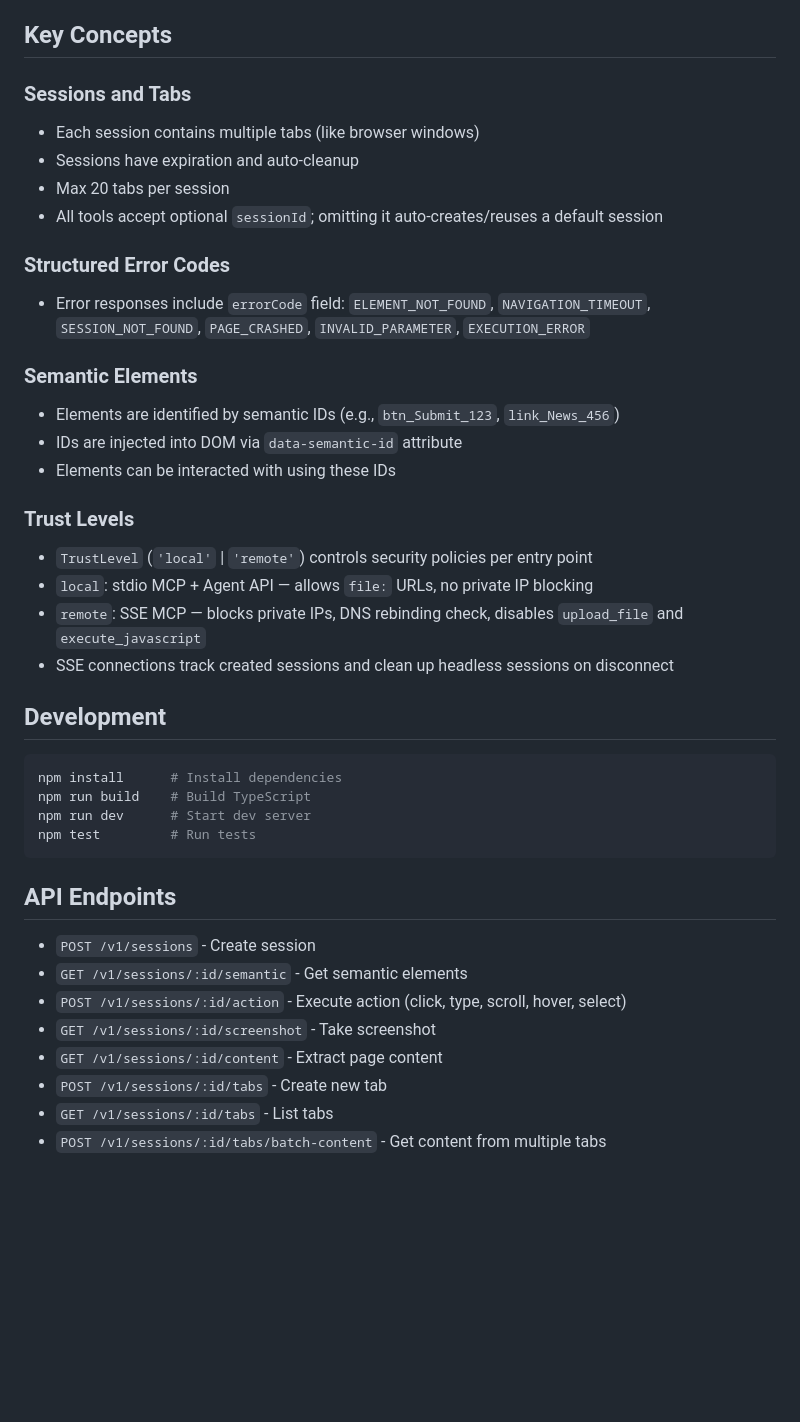
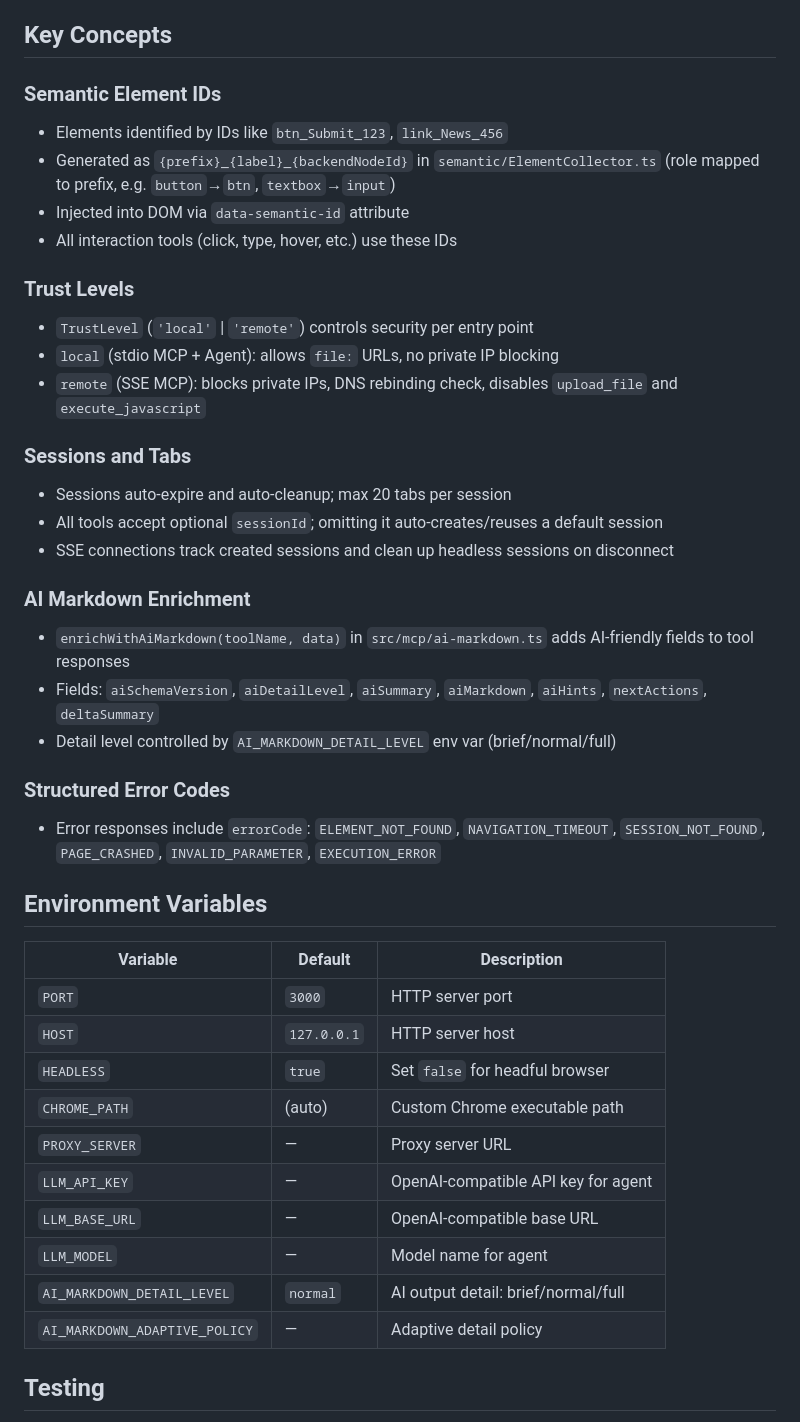
Before and after one commit to chenpu17/ai-browser, a Markdown page: CLAUDE.md, the part around one of its changes. GitHub-like rendering; blank space fills up the shorter version.

Commit message:
docs: improve CLAUDE.md with architecture details and dev commands

````diff
--- a/CLAUDE.md
+++ b/CLAUDE.md
@@ -15,43 +52,44 @@ This is an AI-friendly browser automation service that provides semantic web pag
 
 ## Key Concepts
 
+### Semantic Element IDs
+- Elements identified by IDs like `btn_Submit_123`, `link_News_456`
+- Generated as `{prefix}_{label}_{backendNodeId}` in `semantic/ElementCollector.ts` (role mapped to prefix, e.g. `button`→`btn`, `textbox`→`input`)
+- Injected into DOM via `data-semantic-id` attribute
+- All interaction tools (click, type, hover, etc.) use these IDs
+
+### Trust Levels
+- `TrustLevel` (`'local'` | `'remote'`) controls security per entry point
+- `local` (stdio MCP + Agent): allows `file:` URLs, no private IP blocking
+- `remote` (SSE MCP): blocks private IPs, DNS rebinding check, disables `upload_file` and `execute_javascript`
+
 ### Sessions and Tabs
-- Each session contains multiple tabs (like browser windows)
-- Sessions have expiration and auto-cleanup
-- Max 20 tabs per session
+- Sessions auto-expire and auto-cleanup; max 20 tabs per session
 - All tools accept optional `sessionId`; omitting it auto-creates/reuses a default session
+- SSE connections track created sessions and clean up headless sessions on disconnect
+
+### AI Markdown Enrichment
+- `enrichWithAiMarkdown(toolName, data)` in `src/mcp/ai-markdown.ts` adds AI-friendly fields to tool responses
+- Fields: `aiSchemaVersion`, `aiDetailLevel`, `aiSummary`, `aiMarkdown`, `aiHints`, `nextActions`, `deltaSummary`
+- Detail level controlled by `AI_MARKDOWN_DETAIL_LEVEL` env var (brief/normal/full)
 
 ### Structured Error Codes
-- Error responses include `errorCode` field: `ELEMENT_NOT_FOUND`, `NAVIGATION_TIMEOUT`, `SESSION_NOT_FOUND`, `PAGE_CRASHED`, `INVALID_PARAMETER`, `EXECUTION_ERROR`
+- Error responses include `errorCode`: `ELEMENT_NOT_FOUND`, `NAVIGATION_TIMEOUT`, `SESSION_NOT_FOUND`, `PAGE_CRASHED`, `INVALID_PARAMETER`, `EXECUTION_ERROR`
 
-### Semantic Elements
-- Elements are identified by semantic IDs (e.g., `btn_Submit_123`, `link_News_456`)
-- IDs are injected into DOM via `data-semantic-id` attribute
-- Elements can be interacted with using these IDs
+## Environment Variables
 
-### Trust Levels
-- `TrustLevel` (`'local'` | `'remote'`) controls security policies per entry point
-- `local`: stdio MCP + Agent API — allows `file:` URLs, no private IP blocking
-- `remote`: SSE MCP — blocks private IPs, DNS rebinding check, disables `upload_file` and `execute_javascript`
-- SSE connections track created sessions and clean up headless sessions on disconnect
+| Variable | Default | Description |
+|----------|---------|-------------|
+| `PORT` | `3000` | HTTP server port |
+| `HOST` | `127.0.0.1` | HTTP server host |
+| `HEADLESS` | `true` | Set `false` for headful browser |
+| `CHROME_PATH` | (auto) | Custom Chrome executable path |
+| `PROXY_SERVER` | — | Proxy server URL |
+| `LLM_API_KEY` | — | OpenAI-compatible API key for agent |
+| `LLM_BASE_URL` | — | OpenAI-compatible base URL |
+| `LLM_MODEL` | — | Model name for agent |
+| `AI_MARKDOWN_DETAIL_LEVEL` | `normal` | AI output detail: brief/normal/full |
+| `AI_MARKDOWN_ADAPTIVE_POLICY` | — | Adaptive detail policy |
 
-## Development
+## Testing
 
-```bash
-npm install      # Install dependencies
-npm run build    # Build TypeScript
-npm run dev      # Start dev server
-npm test         # Run tests
-```
-
-## API Endpoints
-
-- `POST /v1/sessions` - Create session
-- `GET /v1/sessions/:id/semantic` - Get semantic elements
-- `POST /v1/sessions/:id/action` - Execute action (click, type, scroll, hover, select)
-- `GET /v1/sessions/:id/screenshot` - Take screenshot
-- `GET /v1/sessions/:id/content` - Extract page content
-- `POST /v1/sessions/:id/tabs` - Create new tab
-- `GET /v1/sessions/:id/tabs` - List tabs
-- `POST /v1/sessions/:id/tabs/batch-content` - Get content from multiple tabs
-
````
Also changed, not shown: other parts of CLAUDE.md (+54 -88 lines).
